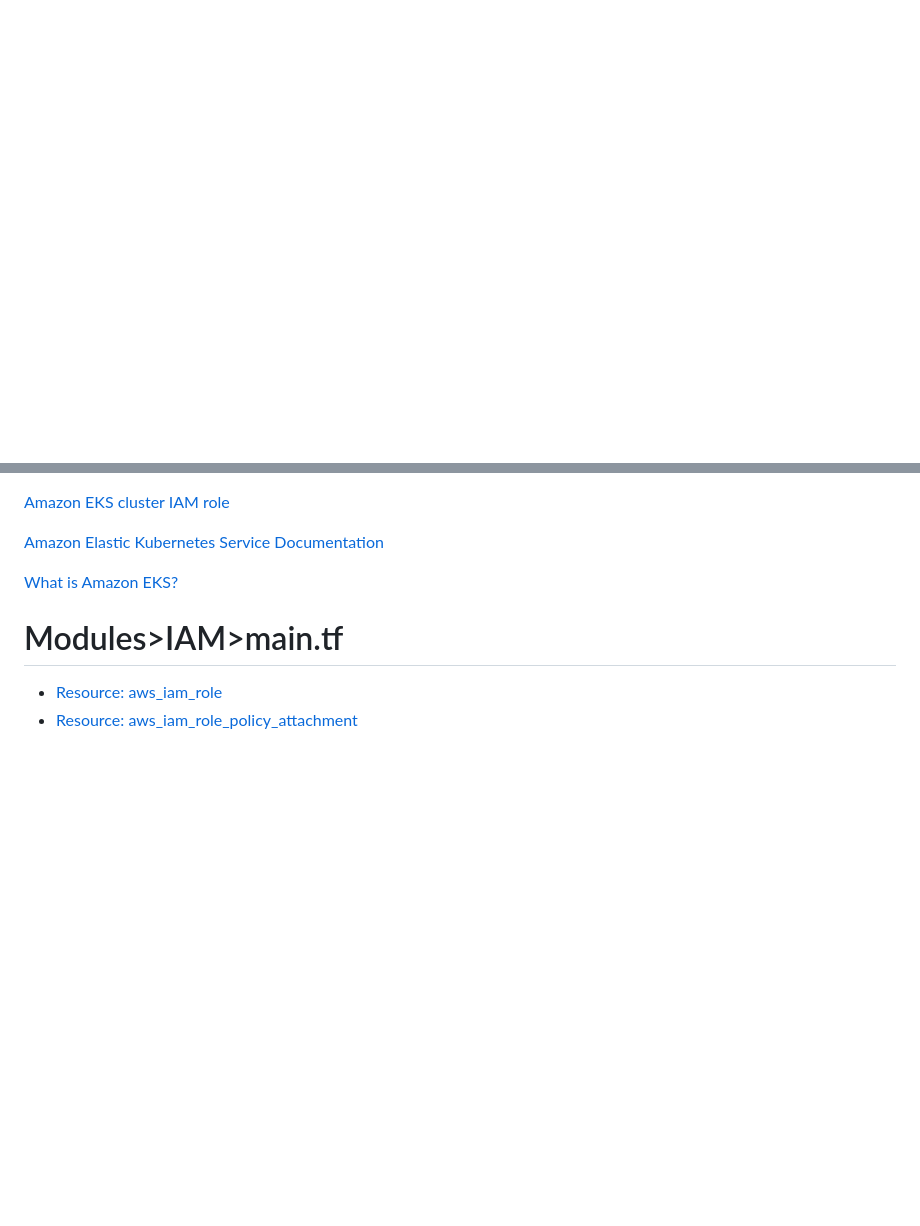
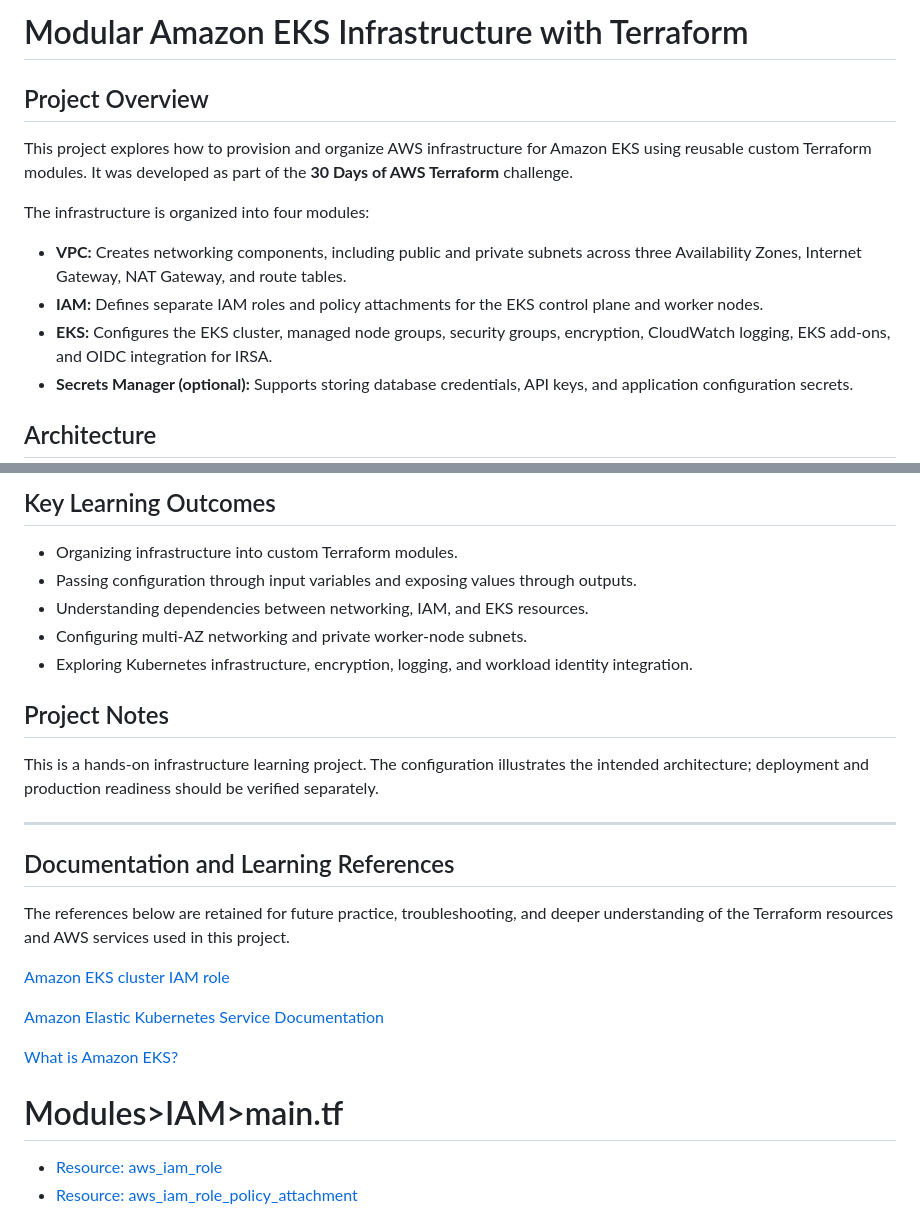
Before and after one commit to pranjal779/Projects, a Markdown page: Terraform Custom Modules for Amazon EKS Networking, IAM, and Security/README.md, 2 parts joined by grey strips. Drawn GitHub-style; blank space fills up the shorter version.

Commit message:
Revise README for EKS Terraform modules
Updated README.md to enhance project overview and documentation.

```diff
--- a/Terraform Custom Modules for Amazon EKS Networking, IAM, and Security/README.md
+++ b/Terraform Custom Modules for Amazon EKS Networking, IAM, and Security/README.md
@@ -0,0 +1,15 @@
+# Modular Amazon EKS Infrastructure with Terraform
+
+## Project Overview
+
+This project explores how to provision and organize AWS infrastructure for Amazon EKS using reusable custom Terraform modules. It was developed as part of the **30 Days of AWS Terraform** challenge.
+
+The infrastructure is organized into four modules:
+
+- **VPC:** Creates networking components, including public and private subnets across three Availability Zones, Internet Gateway, NAT Gateway, and route tables.
+- **IAM:** Defines separate IAM roles and policy attachments for the EKS control plane and worker nodes.
+- **EKS:** Configures the EKS cluster, managed node groups, security groups, encryption, CloudWatch logging, EKS add-ons, and OIDC integration for IRSA.
+- **Secrets Manager (optional):** Supports storing database credentials, API keys, and application configuration secrets.
+
+## Architecture
+
@@ -1,3 +41,21 @@
+## Key Learning Outcomes
+
+- Organizing infrastructure into custom Terraform modules.
+- Passing configuration through input variables and exposing values through outputs.
+- Understanding dependencies between networking, IAM, and EKS resources.
+- Configuring multi-AZ networking and private worker-node subnets.
+- Exploring Kubernetes infrastructure, encryption, logging, and workload identity integration.
+
+## Project Notes
+
+This is a hands-on infrastructure learning project. The configuration illustrates the intended architecture; deployment and production readiness should be verified separately.
+
+---
+
+## Documentation and Learning References
+
+The references below are retained for future practice, troubleshooting, and deeper understanding of the Terraform resources and AWS services used in this project.
+
 [Amazon EKS cluster IAM role](https://docs.aws.amazon.com/en_en/eks/latest/userguide/cluster-iam-role.html?utm_source=chatgpt.com)
 
 [Amazon Elastic Kubernetes Service Documentation](https://docs.aws.amazon.com/eks/?icmpid=docs_homepage_containers)
```
Also changed, not shown: other parts of Terraform Custom Modules for Amazon EKS Networking, IAM, and Security/README.md (+25 -0 lines).
